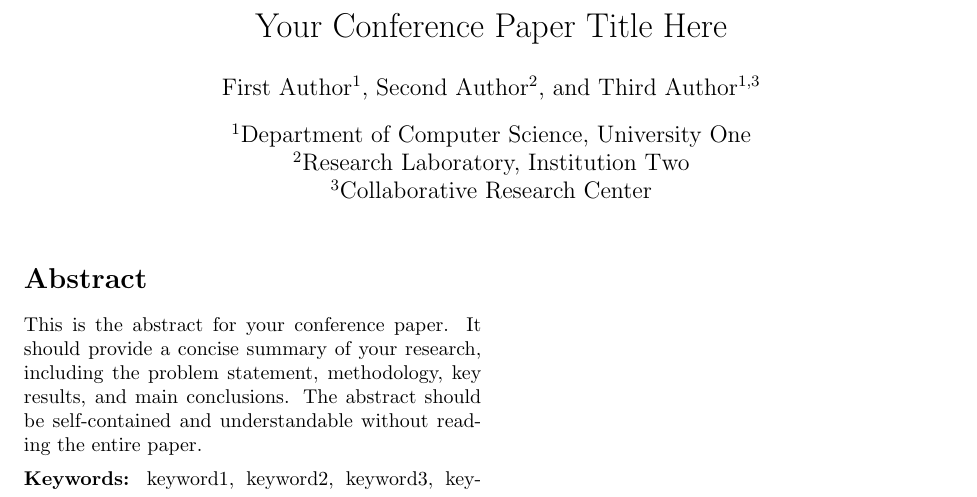
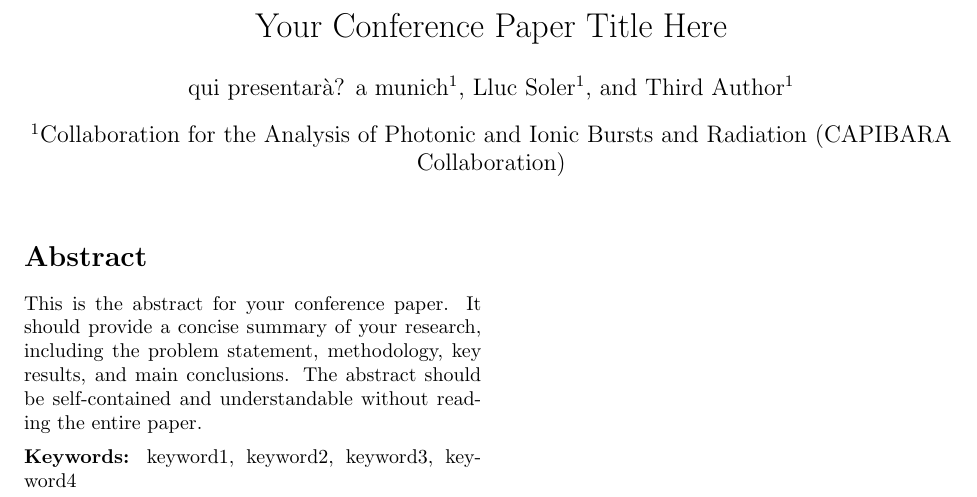
Before and after one commit to CAPIBARA3/papers, a LaTeX paper (abstracts/capicr.tex): part of the page, cut so that both start at the same text. Compiled offline with pdfLaTeX.

Commit message:
add authors

```diff
--- a/abstracts/capicr.tex
+++ b/abstracts/capicr.tex
@@ -5,14 +5,13 @@
 \title{Your Conference Paper Title Here}
 
 % Authors with affiliations
-\author[1]{First Author}
-\author[2]{Second Author}
-\author[1,3]{Third Author}
+\author[1]{qui presentarà? a munich}
+\author[1]{Lluc Soler}
+\author[1]{Third Author}
 
 % Affiliation definitions
-\affil[1]{Department of Computer Science, University One}
-\affil[2]{Research Laboratory, Institution Two}
-\affil[3]{Collaborative Research Center}
+\affil[1]{Collaboration for the Analysis of Photonic and Ionic Bursts and Radiation (CAPIBARA Collaboration)}
+
 
 \date{}
 
```
Also changed, not shown: abstracts/capicr.pdf.
